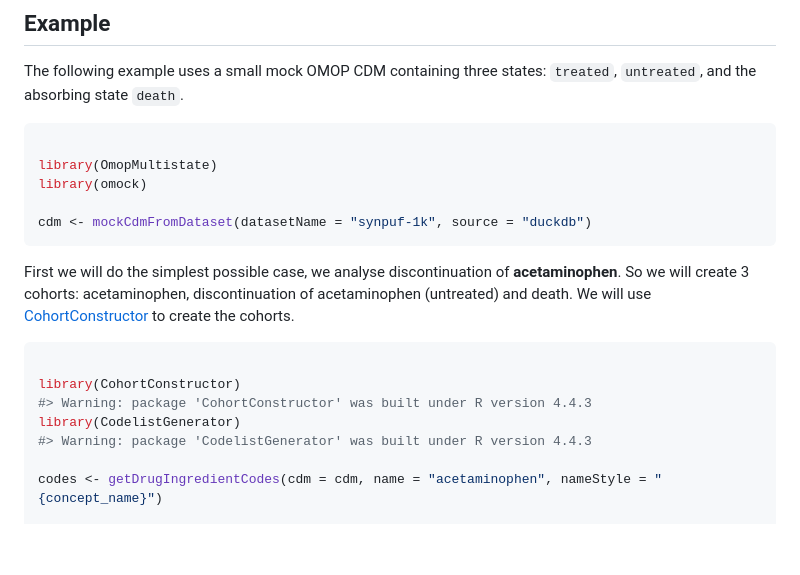
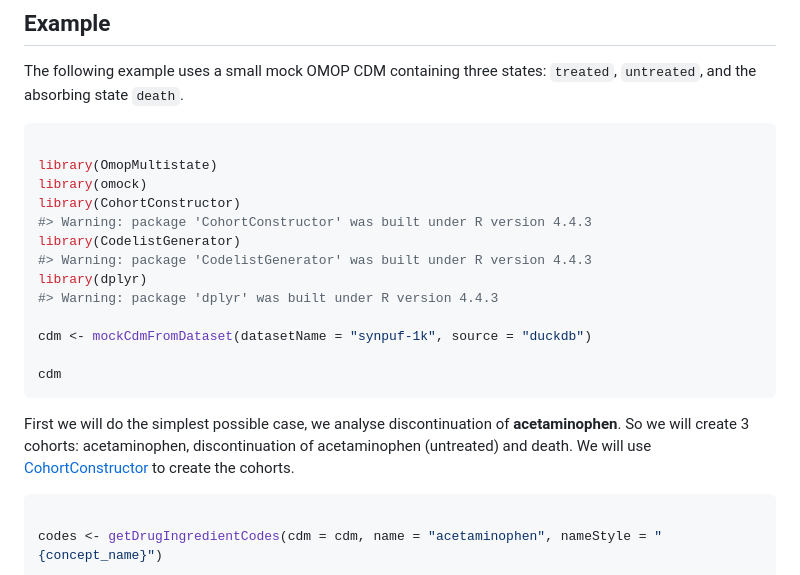
Before and after one commit to OHDSI/OmopMultistate, a Markdown page: index.md, the part around the change printed below. Rendered like a GitHub page; blank space fills up the shorter version.

````diff
--- a/index.md
+++ b/index.md
@@ -50,8 +50,16 @@ states: `treated`, `untreated`, and the absorbing state `death`.
 
 library(OmopMultistate)
 library(omock)
+library(CohortConstructor)
+#> Warning: package 'CohortConstructor' was built under R version 4.4.3
+library(CodelistGenerator)
+#> Warning: package 'CodelistGenerator' was built under R version 4.4.3
+library(dplyr)
+#> Warning: package 'dplyr' was built under R version 4.4.3
 
 cdm <- mockCdmFromDataset(datasetName = "synpuf-1k", source = "duckdb")
+
+cdm
 ```
 
 First we will do the simplest possible case, we analyse discontinuation
@@ -61,11 +69,6 @@ discontinuation of acetaminophen (untreated) and death. We will use
 to create the cohorts.
 
 ``` r
-
-library(CohortConstructor)
-#> Warning: package 'CohortConstructor' was built under R version 4.4.3
-library(CodelistGenerator)
-#> Warning: package 'CodelistGenerator' was built under R version 4.4.3
 
 codes <- getDrugIngredientCodes(cdm = cdm, name = "acetaminophen", nameStyle = "{concept_name}")
 
````
Also changed, not shown: other parts of index.md (+22 -11 lines), reference/figures/README-plot-probabilities-1.png, 4 other files.
